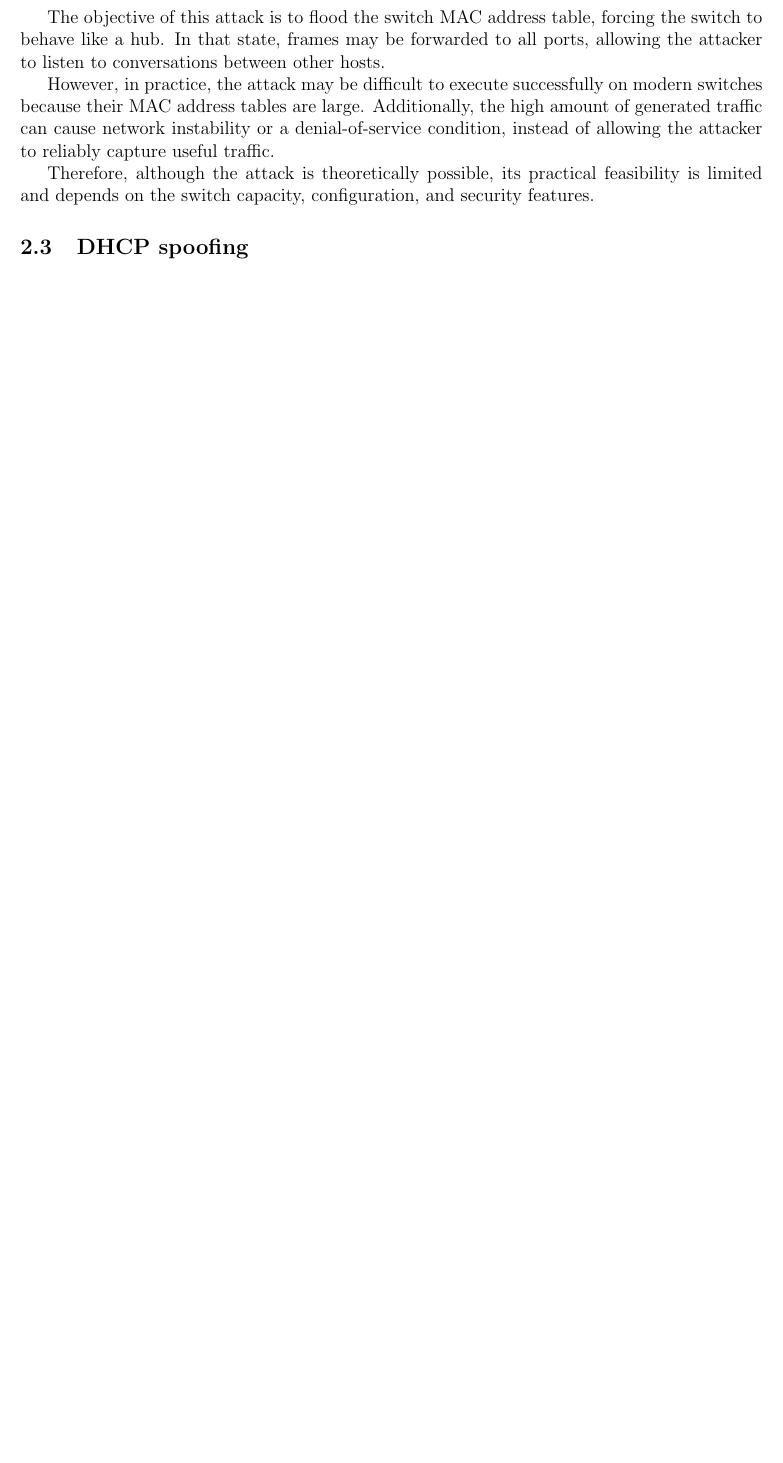
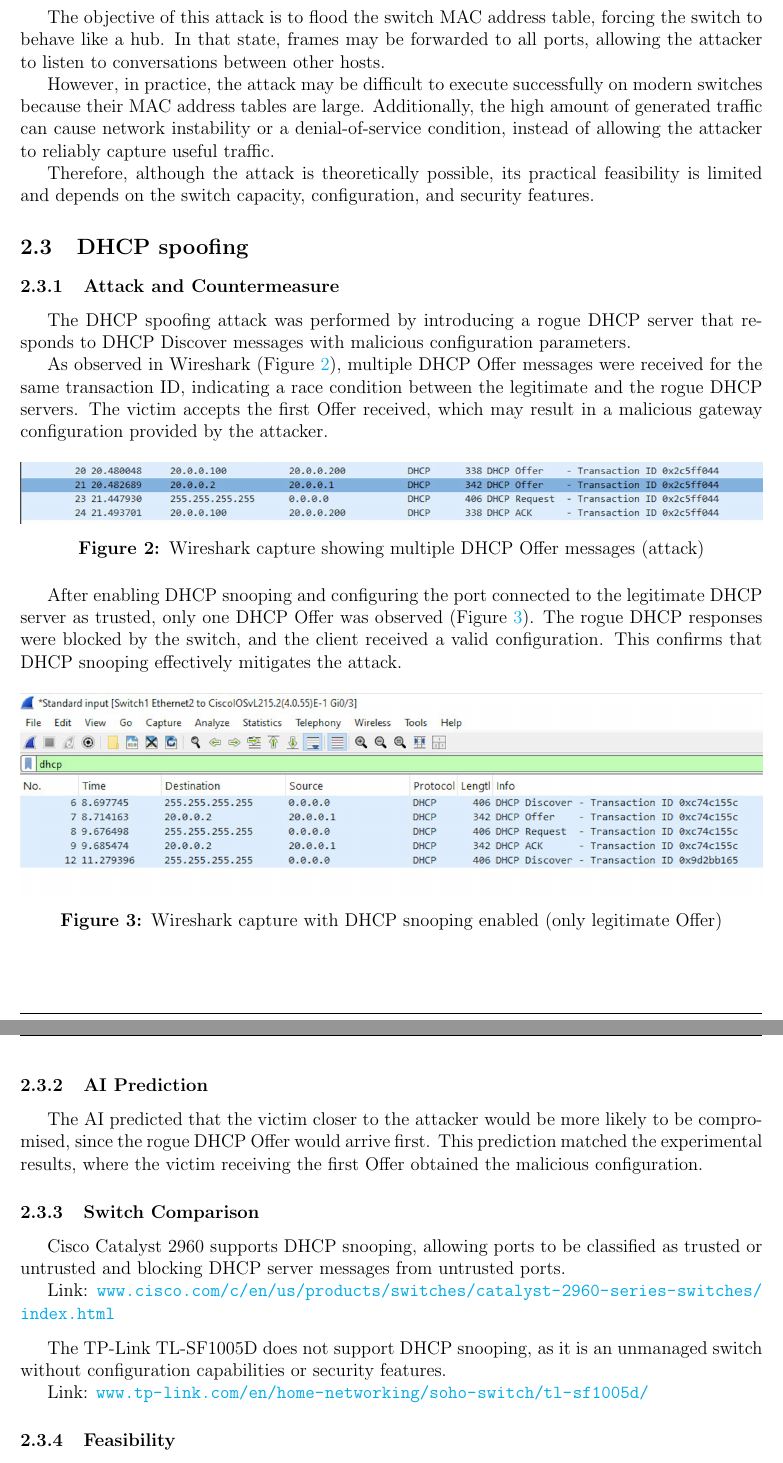
Before and after one commit to tiagovideira8/Advanced-Network-Security-and-Architectures-IST-Course, a LaTeX document (Reports/Module-1/Lab01/Report/reportM1.tex): part of page 6 of 8 before the commit and two parts of pages 6 and 7 of 9 after it, the two joined at a grey line, cut so that both start at the same text, the shorter picture padded with empty space. Compiled offline with pdfLaTeX.

Commit message:
docs: updated 28/04

```diff
--- a/Reports/Module-1/Lab01/Report/reportM1.tex
+++ b/Reports/Module-1/Lab01/Report/reportM1.tex
@@ -198,6 +198,46 @@ Therefore, although the attack is theoretically possible, its practical feasibil
 
 \subsection{DHCP spoofing}
 
+\subsubsection{Attack and Countermeasure}
+The DHCP spoofing attack was performed by introducing a rogue DHCP server that responds to DHCP Discover messages with malicious configuration parameters.
+
+As observed in Wireshark (Figure~\ref{fig:dhcp_attack}), multiple DHCP Offer messages were received for the same transaction ID, indicating a race condition between the legitimate and the rogue DHCP servers. The victim accepts the first Offer received, which may result in a malicious gateway configuration provided by the attacker.
+
+\begin{figure}[h]
+    \centering
+    \includegraphics[width=1\linewidth]{../Images/wireshark2.png}
+    \caption{Wireshark capture showing multiple DHCP Offer messages (attack)}
+    \label{fig:dhcp_attack}
+\end{figure}
+
+After enabling DHCP snooping and configuring the port connected to the legitimate DHCP server as trusted, only one DHCP Offer was observed (Figure~\ref{fig:dhcp_snooping}). The rogue DHCP responses were blocked by the switch, and the client received a valid configuration. This confirms that DHCP snooping effectively mitigates the attack.
+
+\begin{figure}[h]
+    \centering
+    \includegraphics[width=1\linewidth]{../Images/wireshark3.png}
+    \caption{Wireshark capture with DHCP snooping enabled (only legitimate Offer)}
+    \label{fig:dhcp_snooping}
+\end{figure}
+
+
+
+\subsubsection{AI Prediction}
+The AI predicted that the victim closer to the attacker would be more likely to be compromised, since the rogue DHCP Offer would arrive first. This prediction matched the experimental results, where the victim receiving the first Offer obtained the malicious configuration.
+
+\subsubsection{Switch Comparison}
+Cisco Catalyst 2960 supports DHCP snooping, allowing ports to be classified as trusted or untrusted and blocking DHCP server messages from untrusted ports.
+
+Link: \url{www.cisco.com/c/en/us/products/switches/catalyst-2960-series-switches/index.html}
+
+\vspace{0.3cm}
+
+The TP-Link TL-SF1005D does not support DHCP snooping, as it is an unmanaged switch without configuration capabilities or security features.
+
+Link: \url{www.tp-link.com/en/home-networking/soho-switch/tl-sf1005d/}
+
+\subsubsection{Feasibility}
+The attack is feasible in networks without DHCP snooping, especially when the attacker is closer to the victim than the legitimate DHCP server. However, due to the race condition, success is not guaranteed. When DHCP snooping is enabled, the attack becomes ineffective.
+
 \subsection{ARP poisoning (MitM)}
 
 \subsection{DNS spoofing}
```
Also changed, not shown: Reports/Module-1/Lab01/Images/wireshark2.jpeg (deleted), Reports/Module-1/Lab01/Images/wireshark2.png (added), Reports/Module-1/Lab01/Images/wireshark3.jpeg (deleted), Reports/Module-1/Lab01/Images/wireshark3.png (added), Reports/Module-1/Lab01/Report/reportM1.pdf, 12 other files.
